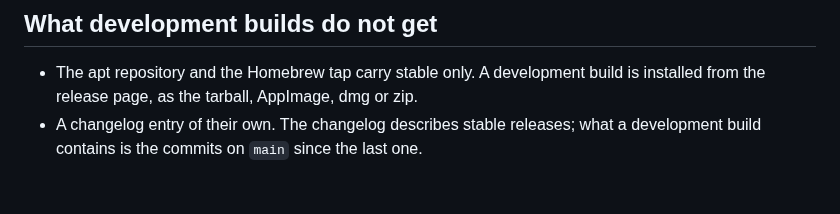
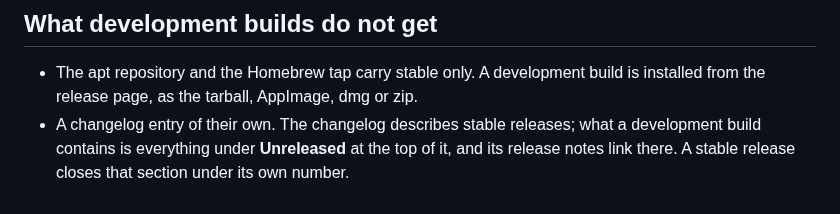
Before and after one commit to MeshBench/docs, a Markdown page: pages/release-channels.md, the part around the change. Drawn GitHub-style.

Commit message:
Release channels: a development build's notes link to Unreleased
Co-Authored-By: Claude Fable 5.1 <noreply@anthropic.com>
Claude-Session: https://claude.ai/code/session_01Q9HbD44EKWWTRYgxbFGxf6

```diff
--- a/pages/release-channels.md
+++ b/pages/release-channels.md
@@ -100,5 +100,6 @@ same commit as the last development build that passed it.
   build is installed from the release page, as the tarball, AppImage, dmg or
   zip.
 - A changelog entry of their own. The changelog describes stable releases;
-  what a development build contains is the commits on `main` since the last
-  one.
+  what a development build contains is everything under **Unreleased** at the
+  top of it, and its release notes link there. A stable release closes that
+  section under its own number.
```
